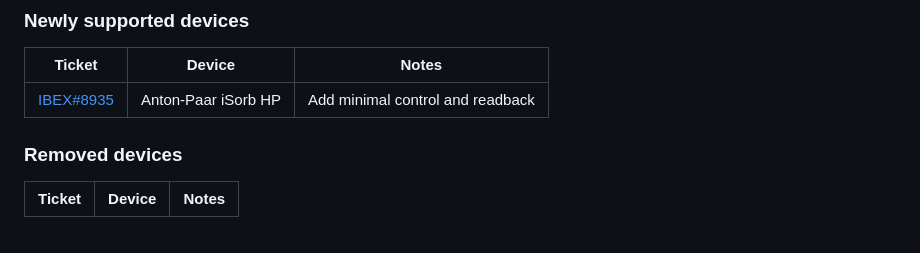
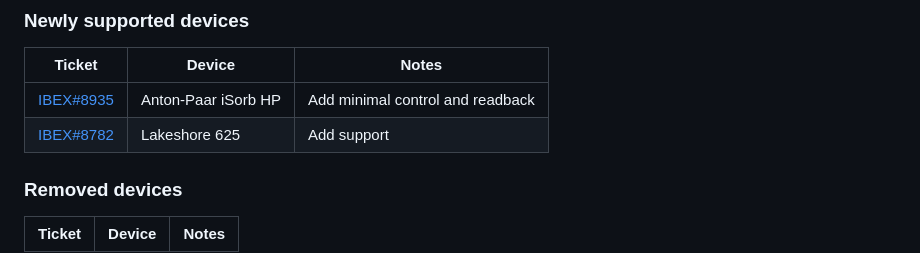
Before and after one commit to ISISComputingGroup/IBEX, a Markdown page: release_notes/Release-Notes-v27.2.0.md, the part around the change. Rendered like a GitHub page.

Commit message:
Ticket 8782
https://github.com/ISISComputingGroup/IBEX/issues/8782

```diff
--- a/release_notes/Release-Notes-v27.2.0.md
+++ b/release_notes/Release-Notes-v27.2.0.md
@@ -18,6 +18,7 @@ See [here](https://github.com/ISISComputingGroup/IBEX/wiki#instrument-informatio
 | Ticket | Device | Notes|
 | ------ | ------ | -----|
 | [IBEX#8935](https://github.com/ISISComputingGroup/IBEX/issues/8935) | Anton-Paar iSorb HP | Add minimal control and readback |
+| [IBEX#8782](https://github.com/ISISComputingGroup/IBEX/issues/8782) | Lakeshore 625 | Add support |
 
 
 ### Removed devices
```
